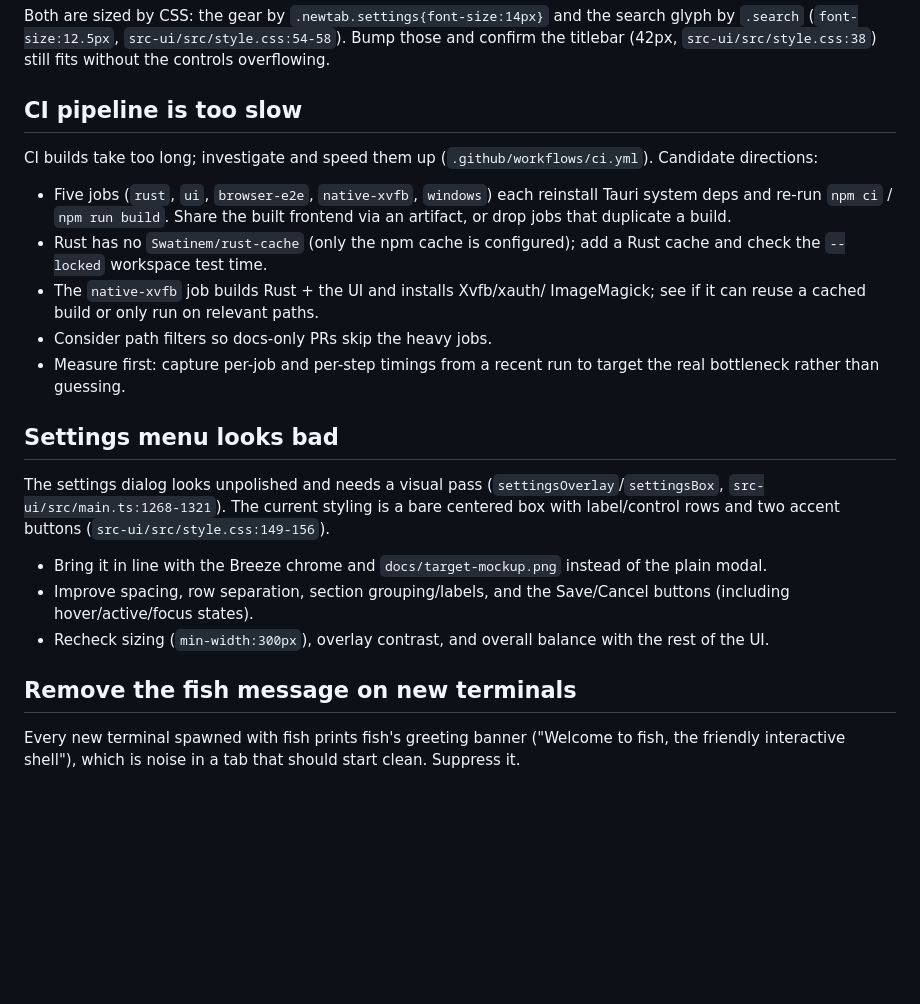
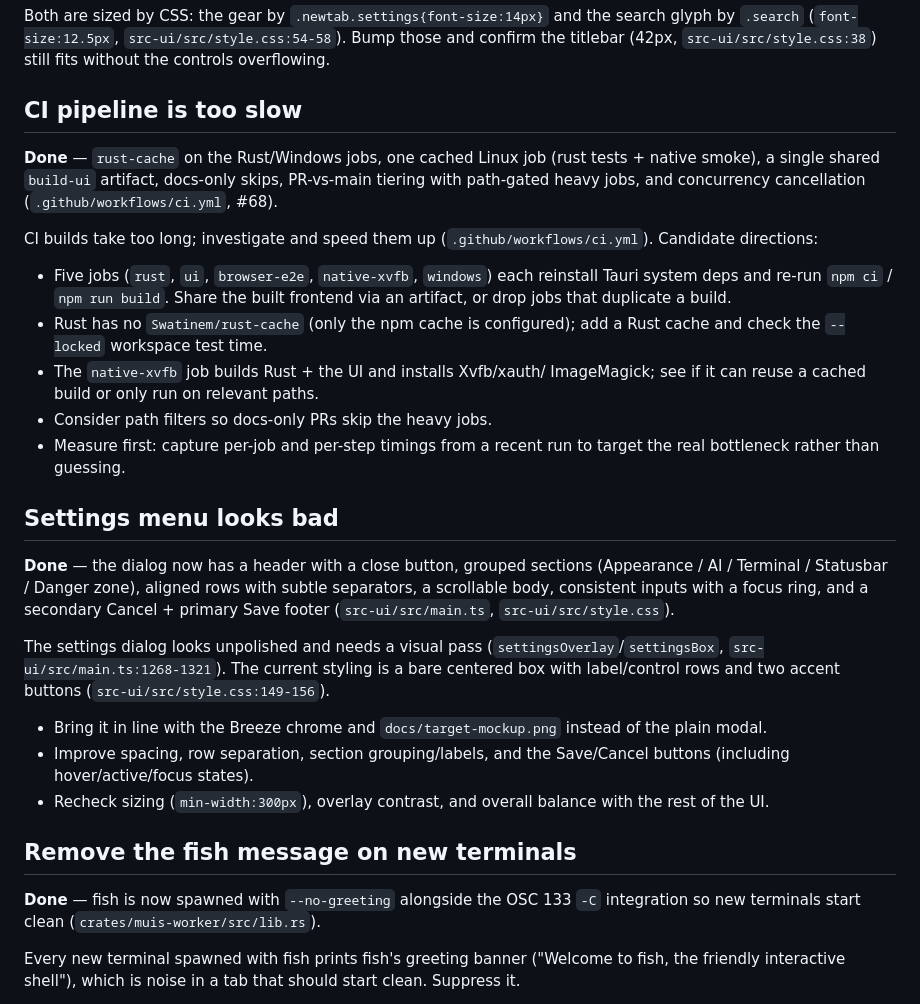
Before and after one commit to ruannnebornman/muis, a Markdown page: docs/bugfixes.md, the part around the change. Rendered like a GitHub page; blank space fills up the shorter version.

Commit message:
docs(bugfixes): mark CI, settings, and fish greeting done

```diff
--- a/docs/bugfixes.md
+++ b/docs/bugfixes.md
@@ -141,6 +141,11 @@ overflowing.
 
 ## CI pipeline is too slow
 
+**Done** — `rust-cache` on the Rust/Windows jobs, one cached Linux job
+(rust tests + native smoke), a single shared `build-ui` artifact, docs-only
+skips, PR-vs-main tiering with path-gated heavy jobs, and concurrency
+cancellation (`.github/workflows/ci.yml`, #68).
+
 CI builds take too long; investigate and speed them up
 (`.github/workflows/ci.yml`). Candidate directions:
 
@@ -159,6 +164,12 @@ CI builds take too long; investigate and speed them up
 
 ## Settings menu looks bad
 
+**Done** — the dialog now has a header with a close button, grouped sections
+(Appearance / AI / Terminal / Statusbar / Danger zone), aligned rows with
+subtle separators, a scrollable body, consistent inputs with a focus ring,
+and a secondary Cancel + primary Save footer (`src-ui/src/main.ts`,
+`src-ui/src/style.css`).
+
 The settings dialog looks unpolished and needs a visual pass
 (`settingsOverlay`/`settingsBox`, `src-ui/src/main.ts:1268-1321`). The
 current styling is a bare centered box with label/control rows and two
@@ -172,6 +183,10 @@ accent buttons (`src-ui/src/style.css:149-156`).
   balance with the rest of the UI.
 
 ## Remove the fish message on new terminals
+
+**Done** — fish is now spawned with `--no-greeting` alongside the OSC 133
+`-C` integration so new terminals start clean
+(`crates/muis-worker/src/lib.rs`).
 
 Every new terminal spawned with fish prints fish's greeting banner
 ("Welcome to fish, the friendly interactive shell"), which is noise in a
```
